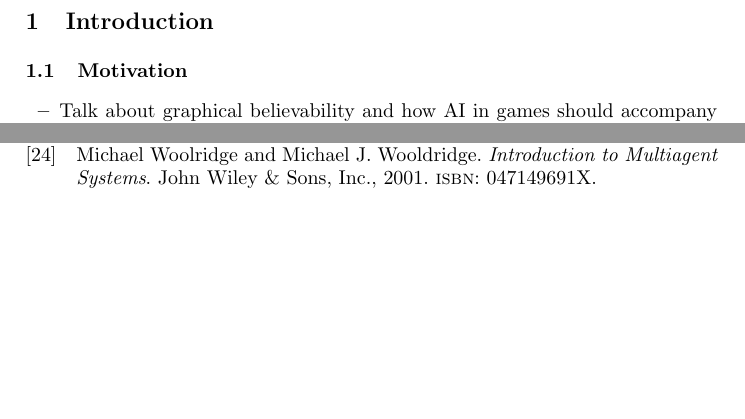
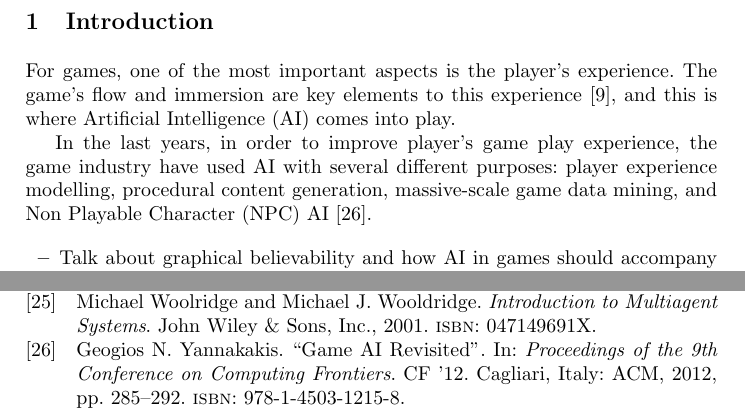
Before and after one commit to hineios/dissertation, a LaTeX thesis (main.tex, which reads introduction.tex): two parts of pages 3 and 25 of 27, joined at a grey line, cut so that both start at the same text, the shorter picture padded with empty space. Compiled offline with pdfLaTeX.

Commit message:
Some introdutory text

```diff
--- a/introduction.tex
+++ b/introduction.tex
@@ -1,6 +1,9 @@
 \section{Introduction}
 
-\subsection{Motivation}
+For games, one of the most important aspects is the player's experience.
+The game's flow and immersion are key elements to this experience \cite{ijsselsteijn:userexperience}, and this is where \ac{AI} comes into play.
+
+In the last years, in order to improve player's game play experience, the game industry have used \ac{AI} with several different purposes: player experience modelling, procedural content generation, massive-scale game data mining, and \ac{NPC} \ac{AI} \cite{yannakakis:gameairevisited}.
 
 \begin{itemize}
 	\item Talk about graphical believability and how AI in games should accompany this trend
```
